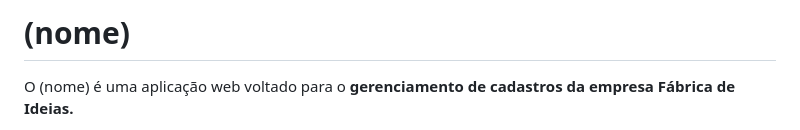
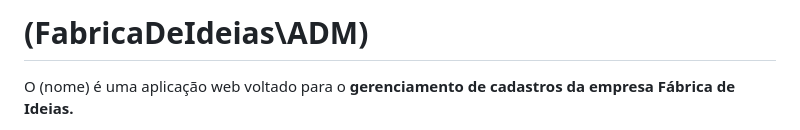
Before and after one commit to nogsposito/RegistraElas, a Markdown page: README.md, the part around the change. Rendered like a GitHub page.

```diff
--- a/README.md
+++ b/README.md
@@ -1,4 +1,4 @@
-# (nome)
+# (FabricaDeIdeias\ADM)
 
 O (nome) é uma aplicação web voltado para o **gerenciamento de cadastros da empresa Fábrica de Ideias.**
 
```
